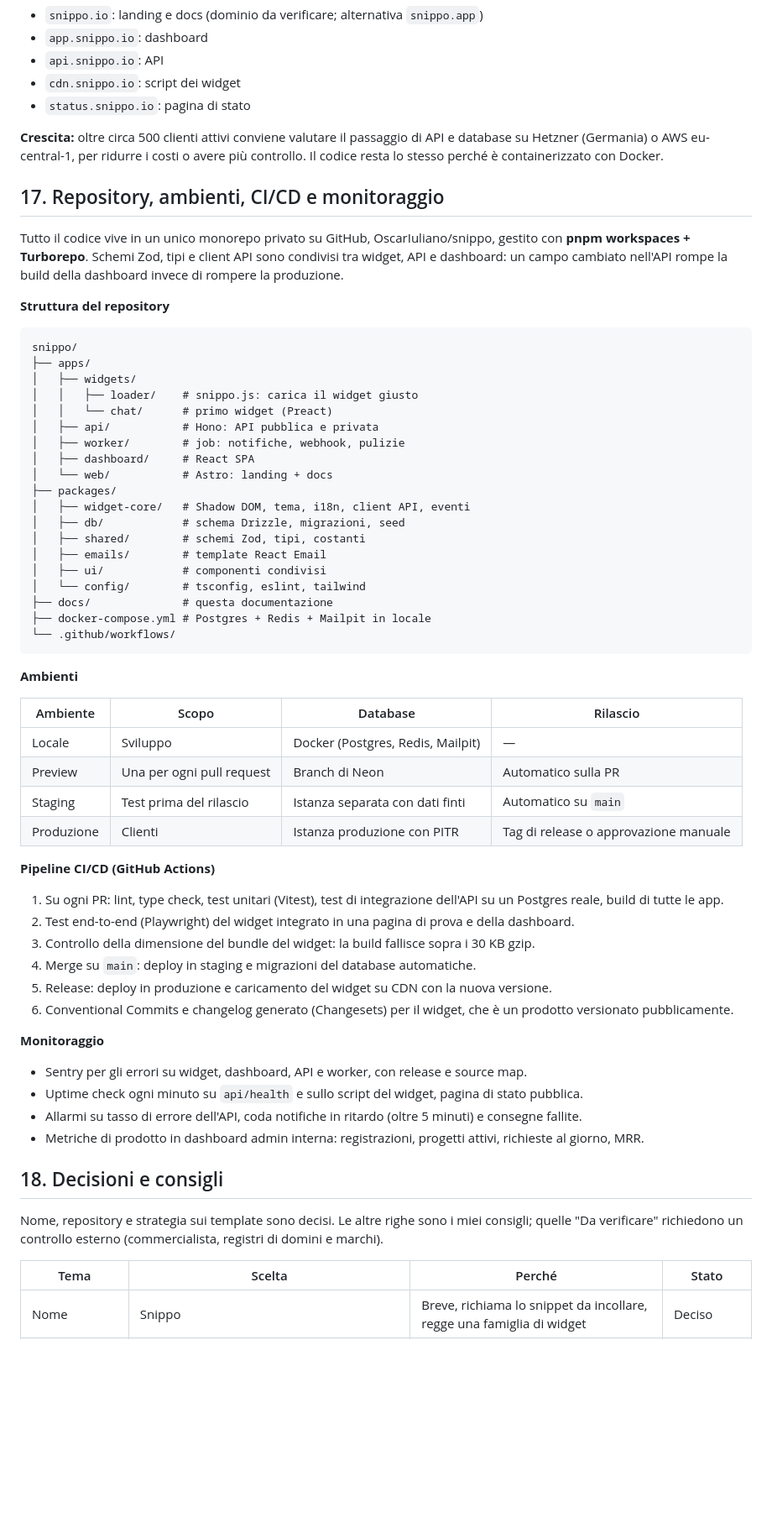
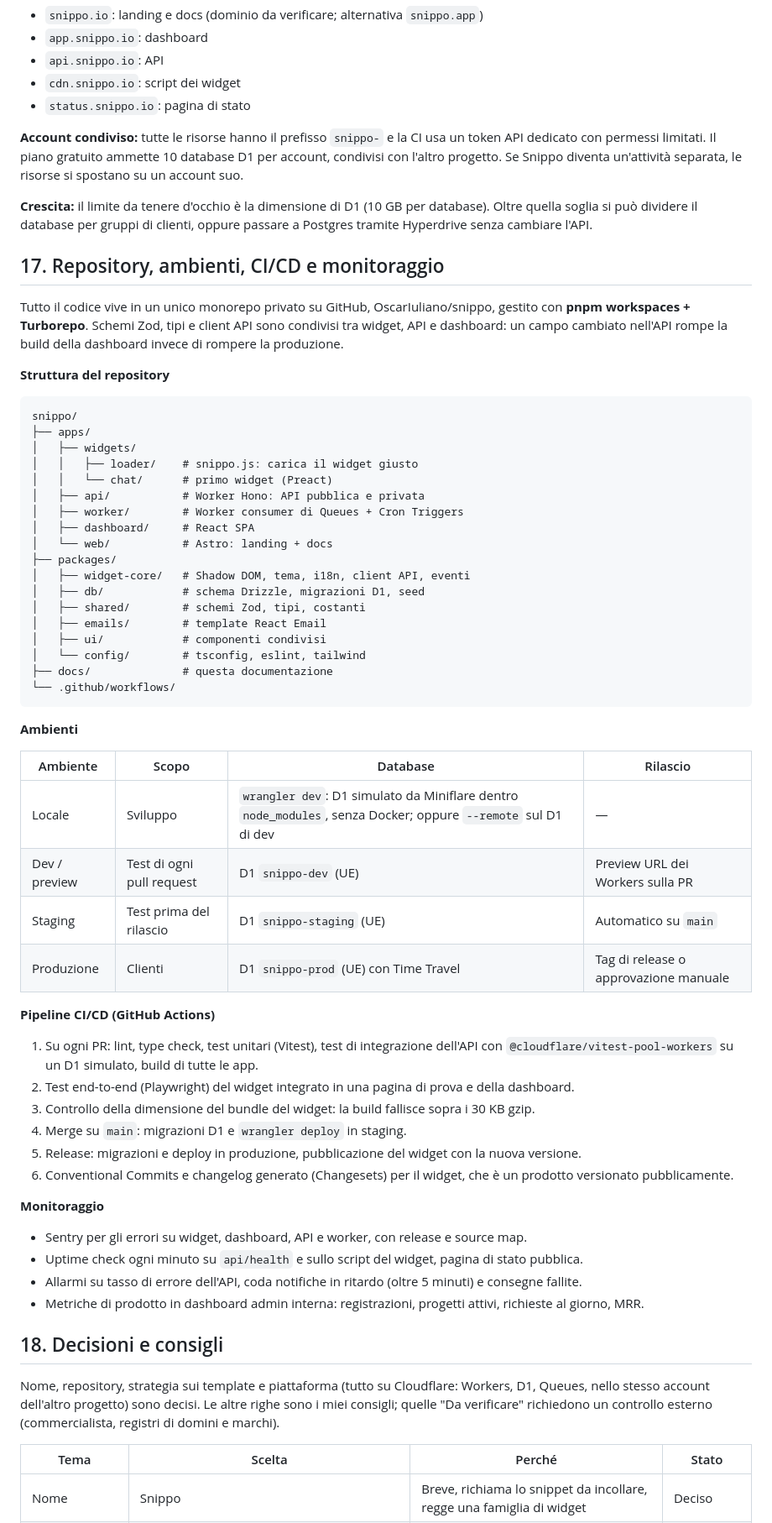
Before and after one commit to OscarIuliano/snippo, a Markdown page: docs/documentazione-progetto.md, the part around one of its changes. Shown at 84% size. GitHub-like rendering; blank space fills up the shorter version.

````diff
--- a/docs/documentazione-progetto.md
+++ b/docs/documentazione-progetto.md
@@ -403,7 +406,9 @@ Per l'MVP conviene usare solo servizi gestiti in UE. Si spendono circa 30–80
 - `cdn.snippo.io`: script dei widget
 - `status.snippo.io`: pagina di stato
 
-**Crescita:** oltre circa 500 clienti attivi conviene valutare il passaggio di API e database su Hetzner (Germania) o AWS eu-central-1, per ridurre i costi o avere più controllo. Il codice resta lo stesso perché è containerizzato con Docker.
+**Account condiviso:** tutte le risorse hanno il prefisso `snippo-` e la CI usa un token API dedicato con permessi limitati. Il piano gratuito ammette 10 database D1 per account, condivisi con l'altro progetto. Se Snippo diventa un'attività separata, le risorse si spostano su un account suo.
+
+**Crescita:** il limite da tenere d'occhio è la dimensione di D1 (10 GB per database). Oltre quella soglia si può dividere il database per gruppi di clienti, oppure passare a Postgres tramite Hyperdrive senza cambiare l'API.
 
 ## 17. Repository, ambienti, CI/CD e monitoraggio
 
@@ -417,19 +422,18 @@ snippo/
 │   ├── widgets/
 │   │   ├── loader/    # snippo.js: carica il widget giusto
 │   │   └── chat/      # primo widget (Preact)
-│   ├── api/           # Hono: API pubblica e privata
-│   ├── worker/        # job: notifiche, webhook, pulizie
+│   ├── api/           # Worker Hono: API pubblica e privata
+│   ├── worker/        # Worker consumer di Queues + Cron Triggers
 │   ├── dashboard/     # React SPA
 │   └── web/           # Astro: landing + docs
 ├── packages/
 │   ├── widget-core/   # Shadow DOM, tema, i18n, client API, eventi
-│   ├── db/            # schema Drizzle, migrazioni, seed
+│   ├── db/            # schema Drizzle, migrazioni D1, seed
 │   ├── shared/        # schemi Zod, tipi, costanti
 │   ├── emails/        # template React Email
 │   ├── ui/            # componenti condivisi
 │   └── config/        # tsconfig, eslint, tailwind
 ├── docs/              # questa documentazione
-├── docker-compose.yml # Postgres + Redis + Mailpit in locale
 └── .github/workflows/
 ```
 
@@ -437,18 +441,18 @@ snippo/
 
 | Ambiente | Scopo | Database | Rilascio |
 | --- | --- | --- | --- |
-| Locale | Sviluppo | Docker (Postgres, Redis, Mailpit) | — |
-| Preview | Una per ogni pull request | Branch di Neon | Automatico sulla PR |
-| Staging | Test prima del rilascio | Istanza separata con dati finti | Automatico su `main` |
-| Produzione | Clienti | Istanza produzione con PITR | Tag di release o approvazione manuale |
+| Locale | Sviluppo | `wrangler dev`: D1 simulato da Miniflare dentro `node_modules`, senza Docker; oppure `--remote` sul D1 di dev | — |
+| Dev / preview | Test di ogni pull request | D1 `snippo-dev` (UE) | Preview URL dei Workers sulla PR |
+| Staging | Test prima del rilascio | D1 `snippo-staging` (UE) | Automatico su `main` |
+| Produzione | Clienti | D1 `snippo-prod` (UE) con Time Travel | Tag di release o approvazione manuale |
 
 **Pipeline CI/CD (GitHub Actions)**
 
-1. Su ogni PR: lint, type check, test unitari (Vitest), test di integrazione dell'API su un Postgres reale, build di tutte le app.
+1. Su ogni PR: lint, type check, test unitari (Vitest), test di integrazione dell'API con `@cloudflare/vitest-pool-workers` su un D1 simulato, build di tutte le app.
 2. Test end-to-end (Playwright) del widget integrato in una pagina di prova e della dashboard.
 3. Controllo della dimensione del bundle del widget: la build fallisce sopra i 30 KB gzip.
-4. Merge su `main`: deploy in staging e migrazioni del database automatiche.
-5. Release: deploy in produzione e caricamento del widget su CDN con la nuova versione.
+4. Merge su `main`: migrazioni D1 e `wrangler deploy` in staging.
+5. Release: migrazioni e deploy in produzione, pubblicazione del widget con la nuova versione.
 6. Conventional Commits e changelog generato (Changesets) per il widget, che è un prodotto versionato pubblicamente.
 
 **Monitoraggio**
@@ -460,7 +464,7 @@ snippo/
 
 ## 18. Decisioni e consigli
 
-Nome, repository e strategia sui template sono decisi. Le altre righe sono i miei consigli; quelle "Da verificare" richiedono un controllo esterno (commercialista, registri di domini e marchi).
+Nome, repository, strategia sui template e piattaforma (tutto su Cloudflare: Workers, D1, Queues, nello stesso account dell'altro progetto) sono decisi. Le altre righe sono i miei consigli; quelle "Da verificare" richiedono un controllo esterno (commercialista, registri di domini e marchi).
 
 | Tema | Scelta | Perché | Stato |
 | --- | --- | --- | --- |
````
Also changed, not shown: other parts of docs/documentazione-progetto.md (+53 -50 lines).
